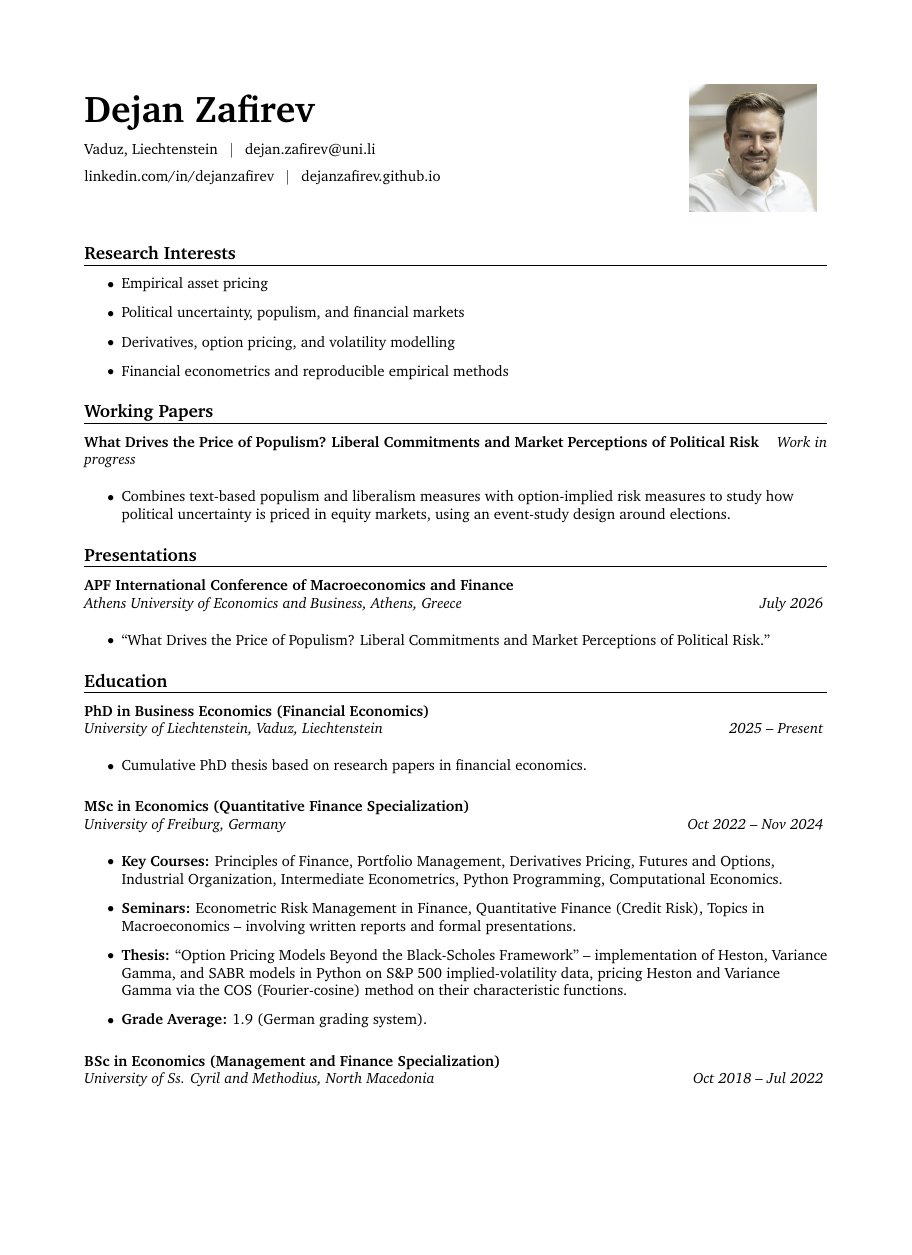
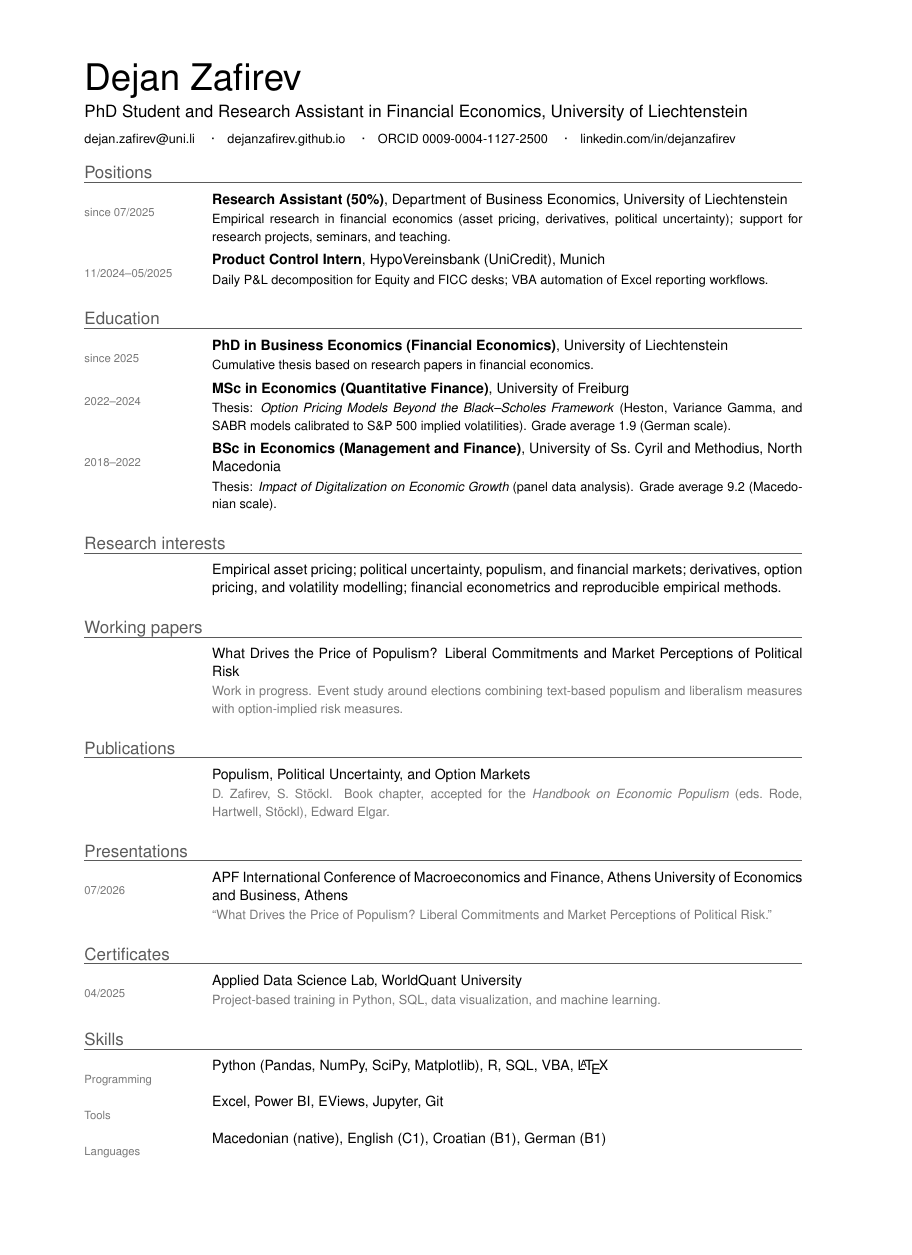
Before and after one commit to dejanzafirev/dejanzafirev.github.io, a LaTeX CV (files/cv.tex): page 1 of 3 before the commit and the whole page after it, the shorter picture padded with empty space. Compiled offline with pdfLaTeX.

Commit message:
Add dark theme with toggle; rewrite CV in compact one-page format
Co-Authored-By: Claude Sonnet 5.5 <noreply@anthropic.com>

```diff
--- a/files/cv.tex
+++ b/files/cv.tex
@@ -62,85 +35,46 @@
 \begin{document}
 
 % Header
-\begin{header}
-    \begin{tabularx}{\textwidth}{@{} X r @{}}
-        % Left column: Name and Contact Information
-        \begin{minipage}[b]{0.75\textwidth}
-            {\fontsize{25}{25}\selectfont \textbf{Dejan Zafirev}}\\[8pt]
-            Vaduz, Liechtenstein \hspace{0.5em}\textbar\hspace{0.5em}
-            \href{mailto:dejan.zafirev@uni.li}{dejan.zafirev@uni.li}\\[6pt]
-            \href{https://www.linkedin.com/in/dejanzafirev}{linkedin.com/in/dejanzafirev} \hspace{0.5em}\textbar\hspace{0.5em}
-            \href{https://dejanzafirev.github.io}{dejanzafirev.github.io}\\[8pt]
+{\fontsize{26}{28}\selectfont Dejan Zafirev}\\[4pt]
+{\large PhD Student and Research Assistant in Financial Economics, University of Liechtenstein}\\[5pt]
+{\small
+\href{mailto:dejan.zafirev@uni.li}{dejan.zafirev@uni.li} \quad\textperiodcentered\quad
+\href{https://dejanzafirev.github.io}{dejanzafirev.github.io} \quad\textperiodcentered\quad
+\href{https://orcid.org/0009-0004-1127-2500}{ORCID 0009-0004-1127-2500} \quad\textperiodcentered\quad
+\href{https://www.linkedin.com/in/dejanzafirev}{linkedin.com/in/dejanzafirev}}
 
-        \end{minipage}
-        &
-        % Right column: Photo
-        \begin{minipage}[b]{0.2\textwidth}
-            \centering
-            \includegraphics[width=3cm, height=3cm, keepaspectratio]{pic.jpg} % Adjust size as needed
-        \end{minipage}
-    \end{tabularx}
-\end{header}
+\section*{Positions}
 
-\vspace{-0.5cm}
+\entry{since 07/2025}{\textbf{Research Assistant (50\%)}, Department of Business Economics, University of Liechtenstein
+  \detail{Empirical research in financial economics (asset pricing, derivatives, political uncertainty); support for research projects, seminars, and teaching.}}
+\entry{11/2024--05/2025}{\textbf{Product Control Intern}, HypoVereinsbank (UniCredit), Munich
+  \detail{Daily P\&L decomposition for Equity and FICC desks; VBA automation of Excel reporting workflows.}}
 
-% Research Interests
-\section*{Research Interests}
+\section*{Education}
 
-\begin{itemize}
-    \item Empirical asset pricing
-    \item Political uncertainty, populism, and financial markets
-    \item Derivatives, option pricing, and volatility modelling
-    \item Financial econometrics and reproducible empirical methods
-\end{itemize}
+\entry{since 2025}{\textbf{PhD in Business Economics (Financial Economics)}, University of Liechtenstein
+  \detail{Cumulative thesis based on research papers in financial economics.}}
+\entry{2022--2024}{\textbf{MSc in Economics (Quantitative Finance)}, University of Freiburg
+  \detail{Thesis: \textit{Option Pricing Models Beyond the Black--Scholes Framework} (Heston, Variance Gamma, and SABR models calibrated to S\&P~500 implied volatilities). Grade average 1.9 (German scale).}}
+\entry{2018--2022}{\textbf{BSc in Economics (Management and Finance)}, University of Ss.\ Cyril and Methodius, North Macedonia
+  \detail{Thesis: \textit{Impact of Digitalization on Economic Growth} (panel data analysis). Grade average 9.2 (Macedonian scale).}}
 
-% Working Papers
-\section*{Working Papers}
+\section*{Research interests}
 
-\textbf{What Drives the Price of Populism? Liberal Commitments and Market Perceptions of Political Risk} \hfill \textit{Work in progress}
-\vspace{0.2cm}
-\begin{itemize}
-    \item Combines text-based populism and liberalism measures with option-implied risk measures to study how political uncertainty is priced in equity markets, using an event-study design around elections.
-\end{itemize}
+\entry{}{Empirical asset pricing; political uncertainty, populism, and financial markets; derivatives, option pricing, and volatility modelling; financial econometrics and reproducible empirical methods.}
 
-% Presentations
+\section*{Working papers}
+
+\entry{}{What Drives the Price of Populism? Liberal Commitments and Market Perceptions of Political Risk
+  \detail{\color{lightgrey}Work in progress. Event study around elections combining text-based populism and liberalism measures with option-implied risk measures.}}
+
+\section*{Publications}
+
+\entry{}{Populism, Political Uncertainty, and Option Markets
+  \detail{\color{lightgrey}D.\ Zafirev, S.\ St\"ockl. Book chapter, accepted for the \textit{Handbook on Economic Populism} (eds.\ Rode, Hartwell, St\"ockl), Edward Elgar.}}
+
 \section*{Presentations}
 
-\textbf{APF International Conference of Macroeconomics and Finance} \\
-\textit{Athens University of Economics and Business, Athens, Greece} \hfill \textit{July 2026}
-\vspace{0.2cm}
-\begin{itemize}
-    \item ``What Drives the Price of Populism? Liberal Commitments and Market Perceptions of Political Risk.''
-\end{itemize}
+\entry{07/2026}{APF International Conference of Macroeconomics and Finance, Athens University of Economics and Business, Athens
+  \detail{\color{lightgrey}``What Drives the Price of Populism? Liberal Commitments and Market Perceptions of Political Risk.''}}
 
-% Education
-\section*{Education}
-
-\textbf{PhD in Business Economics (Financial Economics)} \\
-\textit{University of Liechtenstein, Vaduz, Liechtenstein} \hfill \textit{2025 -- Present}
-\vspace{0.2cm}
-\begin{itemize}
-    \item Cumulative PhD thesis based on research papers in financial economics.
-\end{itemize}
-
-\vspace{0.3cm}
-
-\textbf{MSc in Economics (Quantitative Finance Specialization)} \\
-\textit{University of Freiburg, Germany} \hfill \textit{Oct 2022 -- Nov 2024}
-\vspace{0.2cm}
-\begin{itemize}
-    \item \textbf{Key Courses:} Principles of Finance, Portfolio Management, Derivatives Pricing, Futures and Options, Industrial Organization, Intermediate Econometrics, Python Programming, Computational Economics.
-    \item \textbf{Seminars:} Econometric Risk Management in Finance, Quantitative Finance (Credit Risk), Topics in Macroeconomics -- involving written reports and formal presentations.
-    \item \textbf{Thesis:} ``Option Pricing Models Beyond the Black-Scholes Framework'' -- implementation of Heston, Variance Gamma, and SABR models in Python on S\&P 500 implied-volatility data, pricing Heston and Variance Gamma via the COS (Fourier-cosine) method on their characteristic functions.
-    \item \textbf{Grade Average:} 1.9 (German grading system).
-\end{itemize}
-
-\vspace{0.3cm}
-
-\textbf{BSc in Economics (Management and Finance Specialization)} \\
-\textit{University of Ss. Cyril and Methodius, North Macedonia} \hfill \textit{Oct 2018 -- Jul 2022}
-\vspace{0.2cm}
-\begin{itemize}
-    \item \textbf{Key Courses:} Financial Management, Investment Management, Econometrics, Time Series Analysis, Quantitative Methods in Finance, Financial Econometrics, Management Accounting.
-    \item \textbf{Thesis:} ``Impact of Digitalization on Economic Growth'' -- panel data econometric analysis using EViews; included a cross-sectional comparison of digitalization in North Macedonia.
-    \item \textbf{Grade Average:} 9.2 (Macedonian grading system).
@@ -195,2 +81,4 @@
 \section*{Certificates}
 
+\entry{04/2025}{Applied Data Science Lab, WorldQuant University
+  \detail{\color{lightgrey}Project-based training in Python, SQL, data visualization, and machine learning.}}
@@ -203,4 +85,6 @@
 
-% Technical Skills
-\section*{Technical Skills}
+\section*{Skills}
 
+\entry{Programming}{Python (Pandas, NumPy, SciPy, Matplotlib), R, SQL, VBA, \LaTeX}
+\entry{Tools}{Excel, Power BI, EViews, Jupyter, Git}
+\entry{Languages}{Macedonian (native), English (C1), Croatian (B1), German (B1)}
```
Also changed, not shown: files/cv.pdf, files/cv.tex (147 more changed lines), 1 other file.
